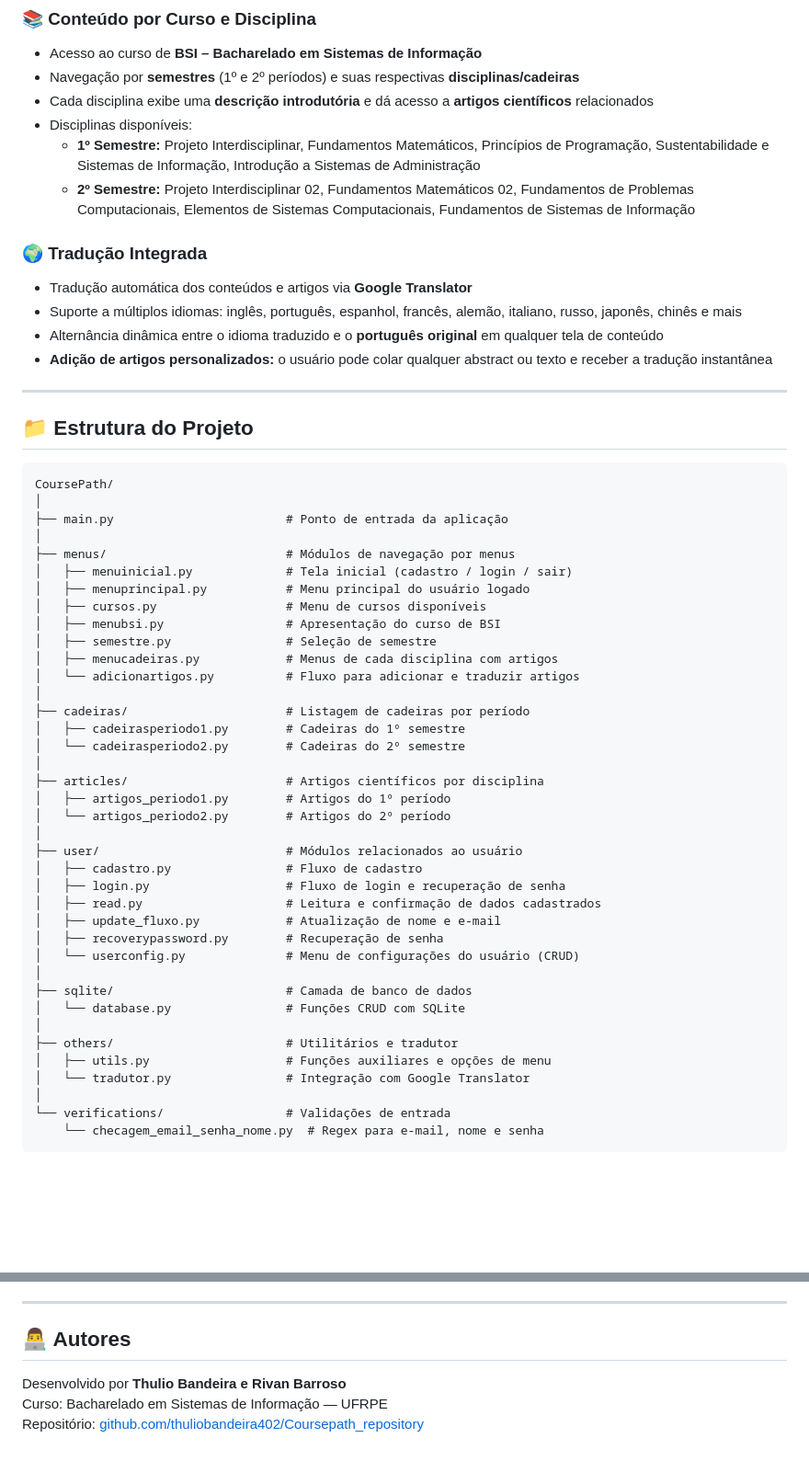
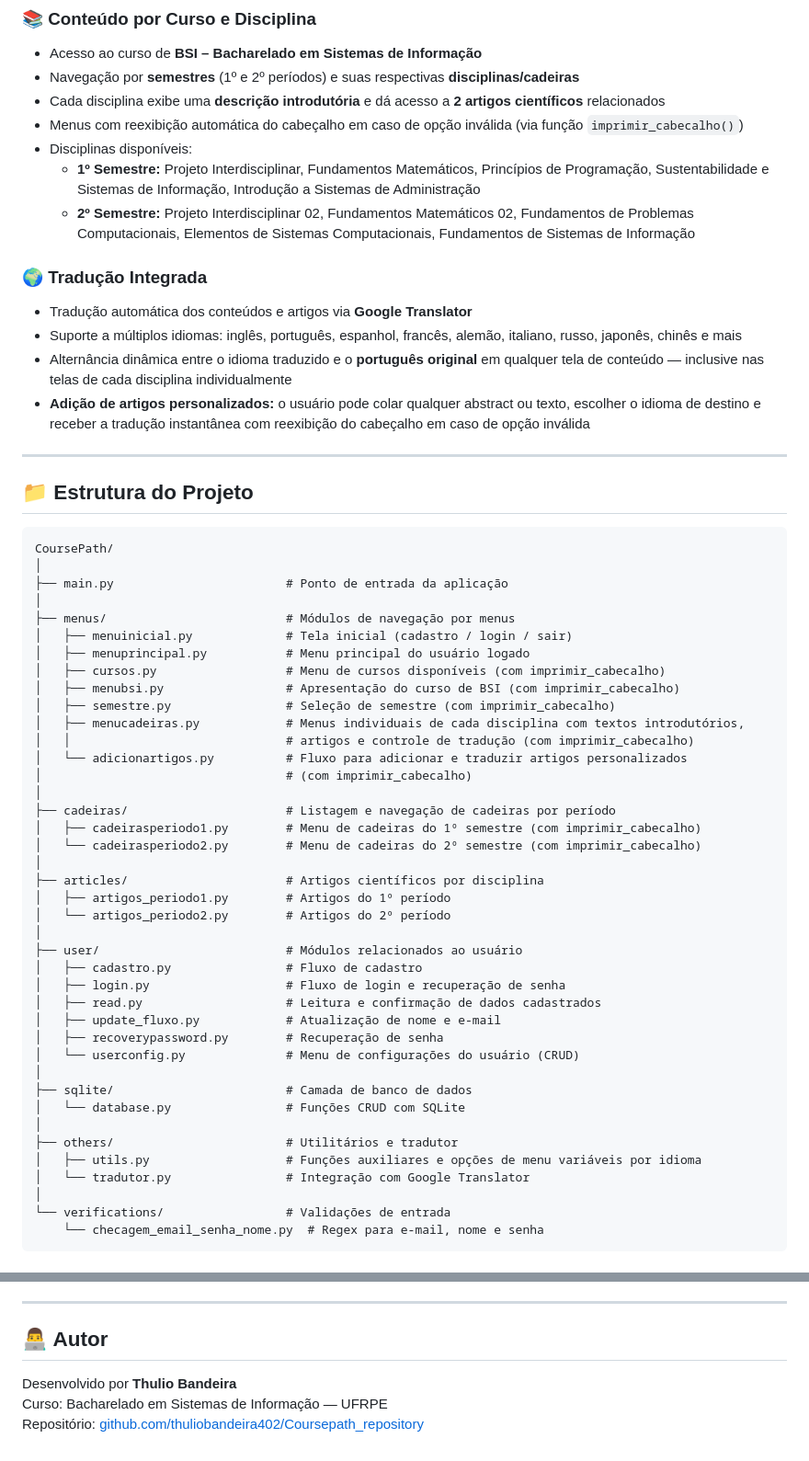
Before and after one commit to thuliobandeira402/Coursepath_repository, a Markdown page: README.md, 2 parts joined by grey strips. Shown at 92% size. Drawn GitHub-style; blank space fills up the shorter version.

Commit message:
Update README with new links and content details

```diff
--- a/README.md
+++ b/README.md
@@ -34,7 +35,8 @@
 ### 📚 Conteúdo por Curso e Disciplina
 - Acesso ao curso de **BSI – Bacharelado em Sistemas de Informação**
 - Navegação por **semestres** (1º e 2º períodos) e suas respectivas **disciplinas/cadeiras**
-- Cada disciplina exibe uma **descrição introdutória** e dá acesso a **artigos científicos** relacionados
+- Cada disciplina exibe uma **descrição introdutória** e dá acesso a **2 artigos científicos** relacionados
+- Menus com reexibição automática do cabeçalho em caso de opção inválida (via função `imprimir_cabecalho()`)
 - Disciplinas disponíveis:
   - **1º Semestre:** Projeto Interdisciplinar, Fundamentos Matemáticos, Princípios de Programação, Sustentabilidade e Sistemas de Informação, Introdução a Sistemas de Administração
   - **2º Semestre:** Projeto Interdisciplinar 02, Fundamentos Matemáticos 02, Fundamentos de Problemas Computacionais, Elementos de Sistemas Computacionais, Fundamentos de Sistemas de Informação
@@ -42,8 +44,8 @@
 ### 🌍 Tradução Integrada
 - Tradução automática dos conteúdos e artigos via **Google Translator**
 - Suporte a múltiplos idiomas: inglês, português, espanhol, francês, alemão, italiano, russo, japonês, chinês e mais
-- Alternância dinâmica entre o idioma traduzido e o **português original** em qualquer tela de conteúdo
-- **Adição de artigos personalizados:** o usuário pode colar qualquer abstract ou texto e receber a tradução instantânea
+- Alternância dinâmica entre o idioma traduzido e o **português original** em qualquer tela de conteúdo — inclusive nas telas de cada disciplina individualmente
+- **Adição de artigos personalizados:** o usuário pode colar qualquer abstract ou texto, escolher o idioma de destino e receber a tradução instantânea com reexibição do cabeçalho em caso de opção inválida
 
 ---
 
@@ -57,15 +59,17 @@ CoursePath/
 ├── menus/                         # Módulos de navegação por menus
 │   ├── menuinicial.py             # Tela inicial (cadastro / login / sair)
 │   ├── menuprincipal.py           # Menu principal do usuário logado
-│   ├── cursos.py                  # Menu de cursos disponíveis
-│   ├── menubsi.py                 # Apresentação do curso de BSI
-│   ├── semestre.py                # Seleção de semestre
-│   ├── menucadeiras.py            # Menus de cada disciplina com artigos
-│   └── adicionartigos.py          # Fluxo para adicionar e traduzir artigos
+│   ├── cursos.py                  # Menu de cursos disponíveis (com imprimir_cabecalho)
+│   ├── menubsi.py                 # Apresentação do curso de BSI (com imprimir_cabecalho)
+│   ├── semestre.py                # Seleção de semestre (com imprimir_cabecalho)
+│   ├── menucadeiras.py            # Menus individuais de cada disciplina com textos introdutórios,
+│   │                              # artigos e controle de tradução (com imprimir_cabecalho)
+│   └── adicionartigos.py          # Fluxo para adicionar e traduzir artigos personalizados
+│                                  # (com imprimir_cabecalho)
 │
-├── cadeiras/                      # Listagem de cadeiras por período
-│   ├── cadeirasperiodo1.py        # Cadeiras do 1º semestre
-│   └── cadeirasperiodo2.py        # Cadeiras do 2º semestre
+├── cadeiras/                      # Listagem e navegação de cadeiras por período
+│   ├── cadeirasperiodo1.py        # Menu de cadeiras do 1º semestre (com imprimir_cabecalho)
+│   └── cadeirasperiodo2.py        # Menu de cadeiras do 2º semestre (com imprimir_cabecalho)
 │
 ├── articles/                      # Artigos científicos por disciplina
 │   ├── artigos_periodo1.py        # Artigos do 1º período
@@ -83,7 +87,7 @@ CoursePath/
 │   └── database.py                # Funções CRUD com SQLite
 │
 ├── others/                        # Utilitários e tradutor
-│   ├── utils.py                   # Funções auxiliares e opções de menu
+│   ├── utils.py                   # Funções auxiliares e opções de menu variáveis por idioma
 │   └── tradutor.py                # Integração com Google Translator
 │
 └── verifications/                 # Validações de entrada
@@ -222,8 +226,8 @@ Operações implementadas (CRUD completo):
 
 ---
 
-## 👨‍💻 Autores
+## 👨‍💻 Autor
 
-Desenvolvido por **Thulio Bandeira e Rivan Barroso**
+Desenvolvido por **Thulio Bandeira**
 Curso: Bacharelado em Sistemas de Informação — UFRPE
 Repositório: [github.com/thuliobandeira402/Coursepath_repository](https://github.com/thuliobandeira402/Coursepath_repository)
```
Also changed, not shown: other parts of README.md (+2 -1 lines).
